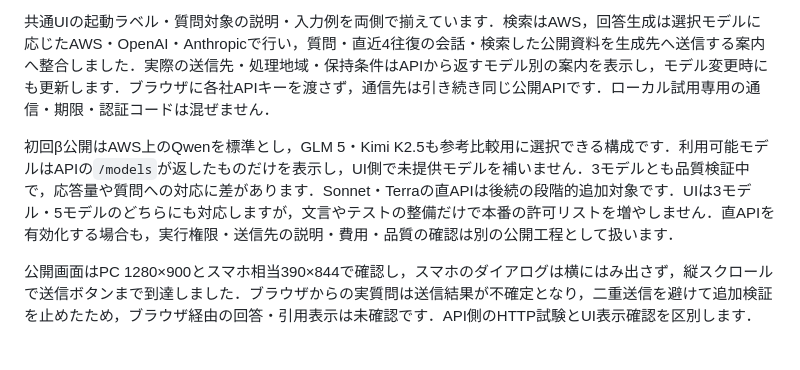
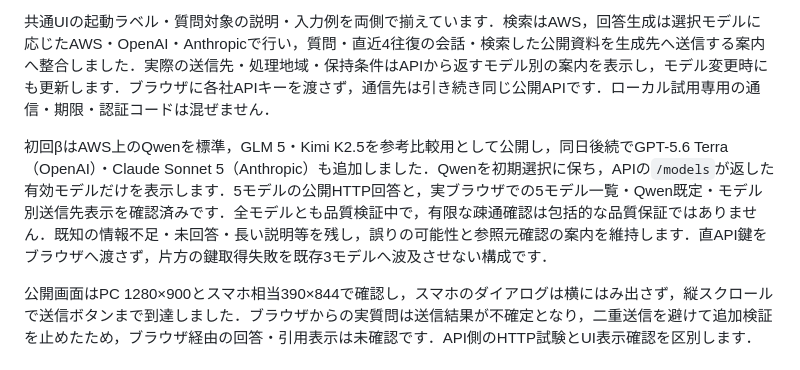
Before and after one commit to kojima8924/kojima8924.github.io, a Markdown page: README.md, the part around the change. Rendered like a GitHub page.

Commit message:
AI質問の5モデル公開と確認範囲を記録

```diff
--- a/README.md
+++ b/README.md
@@ -52,7 +52,7 @@ UIの共通JS/CSSを更新する際は質問対応側の正本と照合し，コ
 
 共通UIの起動ラベル・質問対象の説明・入力例を両側で揃えています．検索はAWS，回答生成は選択モデルに応じたAWS・OpenAI・Anthropicで行い，質問・直近4往復の会話・検索した公開資料を生成先へ送信する案内へ整合しました．実際の送信先・処理地域・保持条件はAPIから返すモデル別の案内を表示し，モデル変更時にも更新します．ブラウザに各社APIキーを渡さず，通信先は引き続き同じ公開APIです．ローカル試用専用の通信・期限・認証コードは混ぜません．
 
-初回β公開はAWS上のQwenを標準とし，GLM 5・Kimi K2.5も参考比較用に選択できる構成です．利用可能モデルはAPIの`/models`が返したものだけを表示し，UI側で未提供モデルを補いません．3モデルとも品質検証中で，応答量や質問への対応に差があります．Sonnet・Terraの直APIは後続の段階的追加対象です．UIは3モデル・5モデルのどちらにも対応しますが，文言やテストの整備だけで本番の許可リストを増やしません．直APIを有効化する場合も，実行権限・送信先の説明・費用・品質の確認は別の公開工程として扱います．
+初回βはAWS上のQwenを標準，GLM 5・Kimi K2.5を参考比較用として公開し，同日後続でGPT-5.6 Terra（OpenAI）・Claude Sonnet 5（Anthropic）も追加しました．Qwenを初期選択に保ち，APIの`/models`が返した有効モデルだけを表示します．5モデルの公開HTTP回答と，実ブラウザでの5モデル一覧・Qwen既定・モデル別送信先表示を確認済みです．全モデルとも品質検証中で，有限な疎通確認は包括的な品質保証ではありません．既知の情報不足・未回答・長い説明等を残し，誤りの可能性と参照元確認の案内を維持します．直API鍵をブラウザへ渡さず，片方の鍵取得失敗を既存3モデルへ波及させない構成です．
 
 公開画面はPC 1280×900とスマホ相当390×844で確認し，スマホのダイアログは横にはみ出さず，縦スクロールで送信ボタンまで到達しました．ブラウザからの実質問は送信結果が不確定となり，二重送信を避けて追加検証を止めたため，ブラウザ経由の回答・引用表示は未確認です．API側のHTTP試験とUI表示確認を区別します．
 
```
